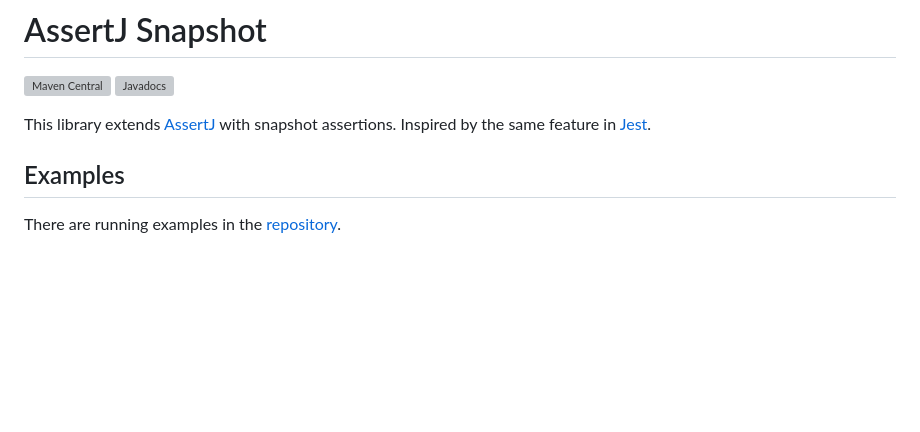
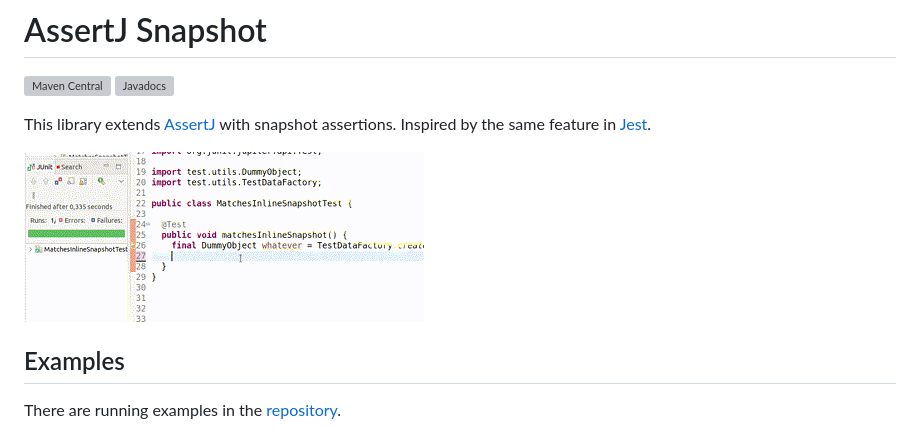
Before and after one commit to tomasbjerre/assertj-snapshot, a Markdown page: README.md, the part around the change. Drawn GitHub-style; pictures changed too: demo.gif (added); blank space fills up the shorter version; grey boxes are pictures that could not be loaded.

Commit message:
chore: demo in readme

```diff
--- a/README.md
+++ b/README.md
@@ -3,6 +3,8 @@
 [![Javadocs](http://www.javadoc.io/badge/se.bjurr.assertj.snapshot/assertj-snapshot.svg)](http://www.javadoc.io/doc/se.bjurr.assertj.snapshot/assertj-snapshot)
 
 This library extends [AssertJ](https://github.com/assertj/assertj) with snapshot assertions. Inspired by the same feature in [Jest](https://jestjs.io/docs/snapshot-testing).
+
+![Demo](demo.gif)
 
 ## Examples
 
```
Also changed, not shown: 1 other file.
